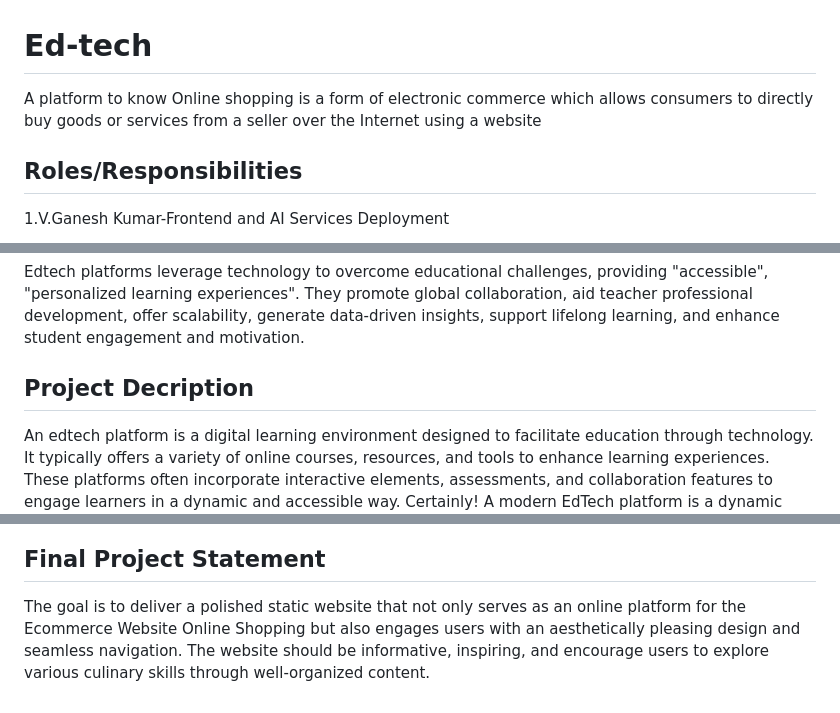
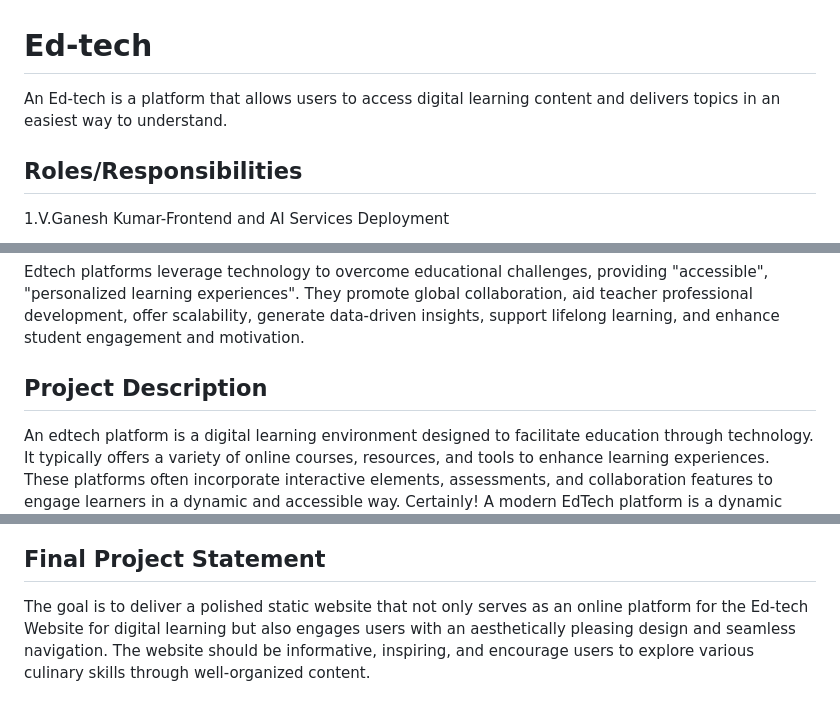
Before and after one commit to saifali7902/Ed-tech, a Markdown page: README.md, 3 parts joined by grey strips. GitHub-like rendering.

```diff
--- a/README.md
+++ b/README.md
@@ -1,5 +1,5 @@
 # Ed-tech
-A platform to know Online shopping is a form of electronic commerce which allows consumers to directly buy goods or services from a seller over the Internet using a website
+An Ed-tech is a platform that allows users to access digital learning content and delivers topics in an easiest way to understand.
 
 ## Roles/Responsibilities
 1.V.Ganesh Kumar-Frontend and AI Services Deployment
@@ -32,7 +32,7 @@ A platform to know Online shopping is a form of electronic commerce which allows
 ## Problem Statement
 Edtech platforms leverage technology to overcome educational challenges, providing "accessible", "personalized learning experiences". They promote global collaboration, aid teacher professional development, offer scalability, generate data-driven insights, support lifelong learning, and enhance student engagement and motivation.
 
-## Project Decription
+## Project Description
 An edtech platform is a digital learning environment designed to facilitate education through technology. It typically offers a variety of online courses, resources, and tools to enhance learning experiences. These platforms often incorporate interactive elements, assessments, and collaboration features to engage learners in a dynamic and accessible way. Certainly! A modern EdTech platform is a dynamic online educational environment that harnesses technological tools and resources to revolutionize learning.
 
 ## Core Azure Services
@@ -101,4 +110,4 @@ Discription Here I am attaching the final working website's screenshot for the r
 
 
 ## Final Project Statement
-The goal is to deliver a polished static website that not only serves as an online platform for the Ecommerce Website Online Shopping but also engages users with an aesthetically pleasing design and seamless navigation. The website should be informative, inspiring, and encourage users to explore various culinary skills through well-organized content.
+The goal is to deliver a polished static website that not only serves as an online platform for the Ed-tech Website for digital learning but also engages users with an aesthetically pleasing design and seamless navigation. The website should be informative, inspiring, and encourage users to explore various culinary skills through well-organized content.
```
Also changed, not shown: other parts of README.md (+32 -23 lines).
